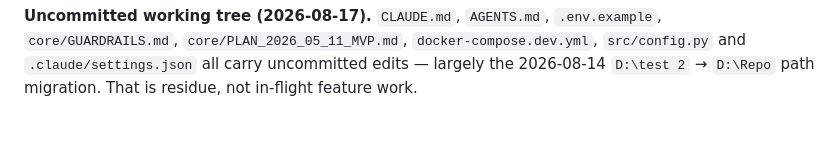
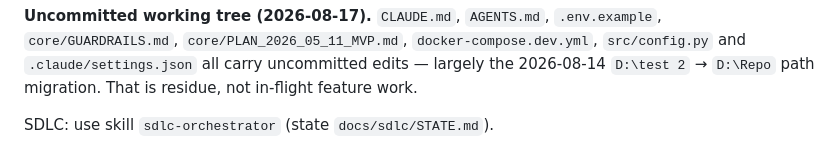
Before and after one commit to xLZDx/Life-Companion, a Markdown page: CLAUDE.md, the part around the change. GitHub-like rendering; blank space fills up the shorter version.

Commit message:
Add SDLC workflow pointer to CLAUDE.md
Points sessions to the global skill sdlc-orchestrator (virtual scrum team).
Change is limited to CLAUDE.md and a decision-log entry; no behavior change.
Verification: documentation only, nothing was run.

Co-Authored-By: Claude Sonnet 5.5 <noreply@anthropic.com>

```diff
--- a/CLAUDE.md
+++ b/CLAUDE.md
@@ -173,3 +173,5 @@ seven-phase, roughly 7–8 week MVP that has not resumed. Treat any claim that a
 `core/GUARDRAILS.md`, `core/PLAN_2026_05_11_MVP.md`, `docker-compose.dev.yml`, `src/config.py` and
 `.claude/settings.json` all carry uncommitted edits — largely the 2026-08-14 `D:\test 2` → `D:\Repo`
 path migration. That is residue, not in-flight feature work.
+
+SDLC: use skill `sdlc-orchestrator` (state `docs/sdlc/STATE.md`).
```
